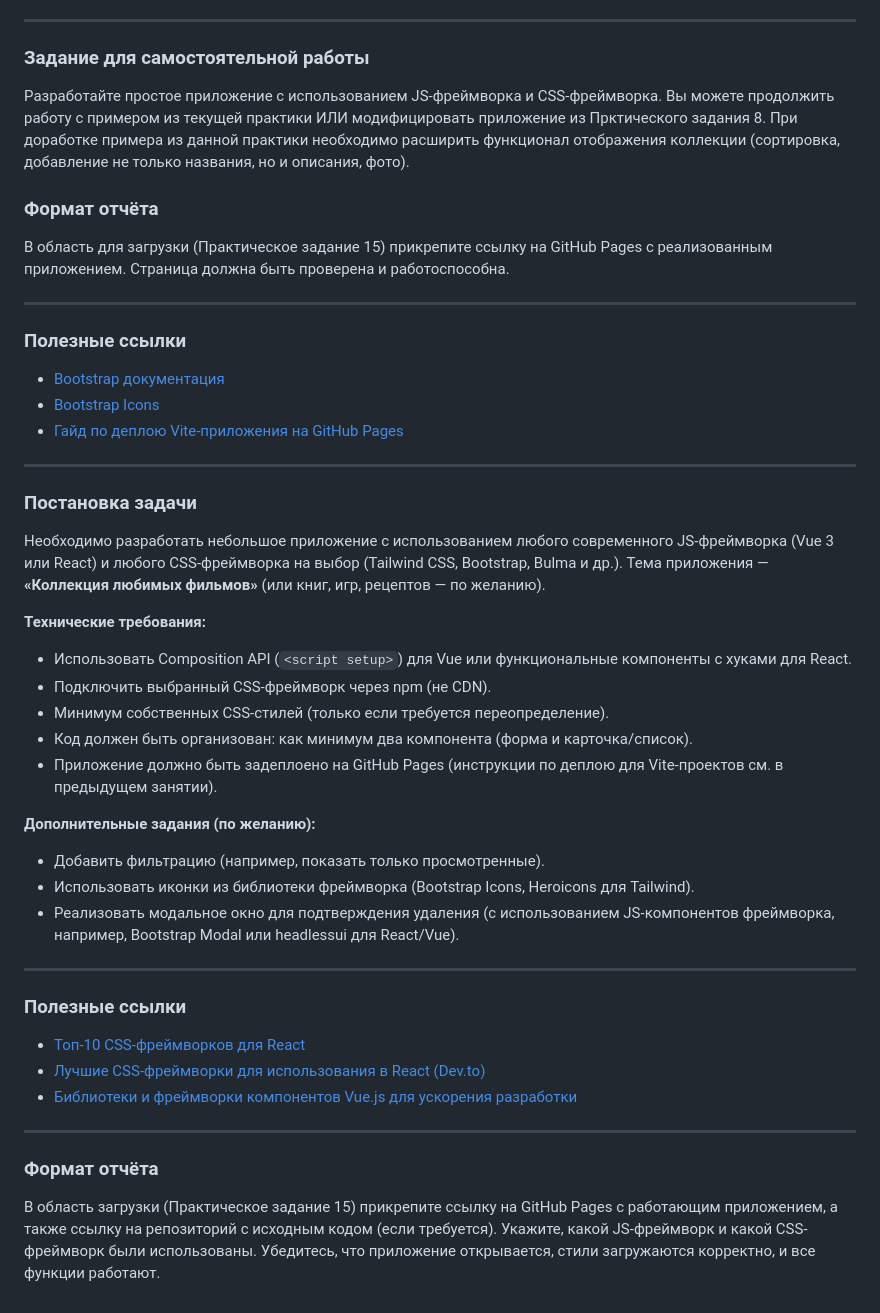
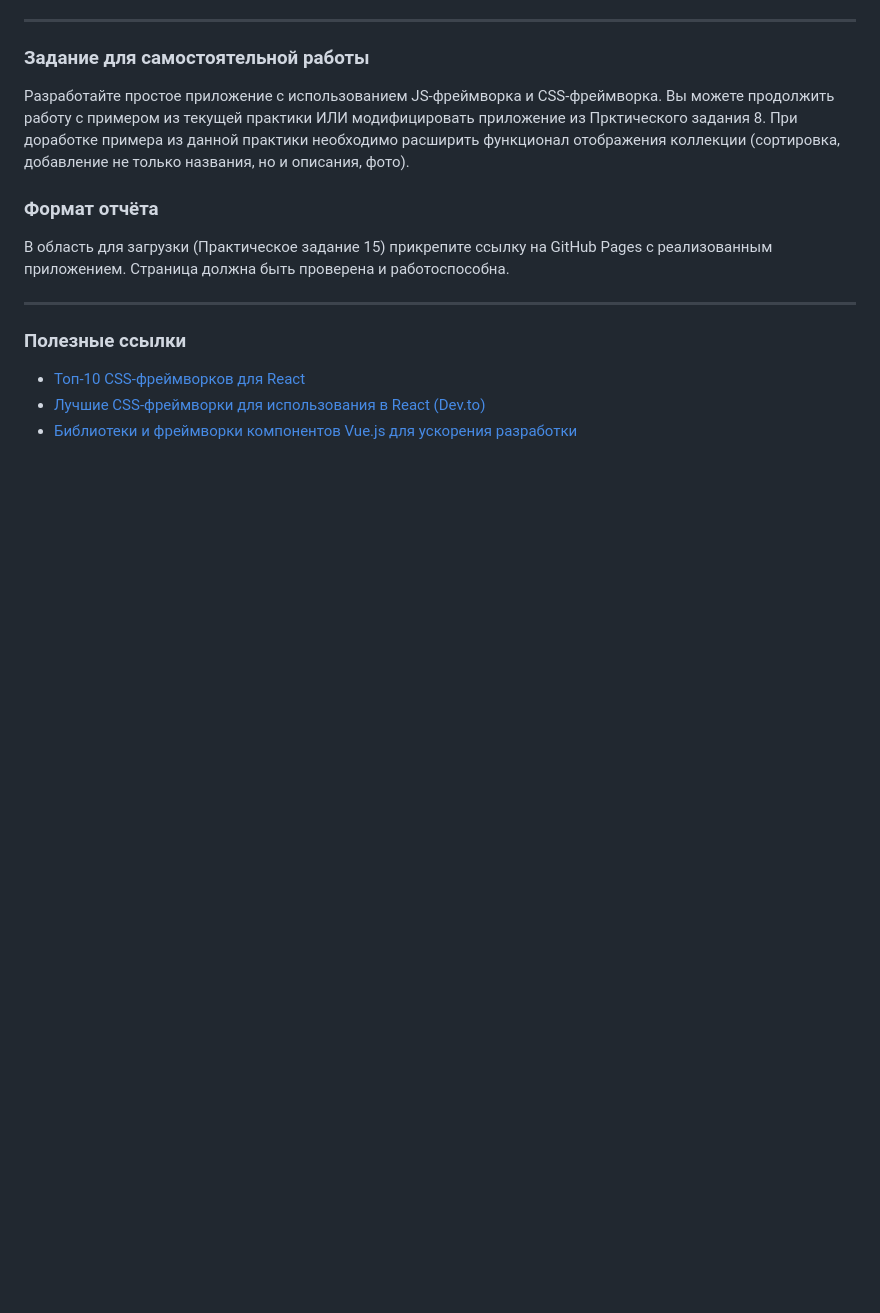
Before and after one commit to darrmr/dpo_FiBR, a Markdown page: README.md, the part around the change. Rendered like a GitHub page; blank space fills up the shorter version.

Commit message:
fix pr_15

```diff
--- a/README.md
+++ b/README.md
@@ -137,50 +137,7 @@ const removeBook = (id) => {
 ---
 
 ### **Полезные ссылки**
-- [Bootstrap документация](https://getbootstrap.com/docs/5.3/getting-started/introduction/)
-- [Bootstrap Icons](https://icons.getbootstrap.com/)
-- [Гайд по деплою Vite-приложения на GitHub Pages](https://vitejs.dev/guide/static-deploy.html#github-pages)
-
-
-
-
-
-
-
-
-
-
-
-
----
-
-### **Постановка задачи**
-
-Необходимо разработать небольшое приложение с использованием любого современного JS-фреймворка (Vue 3 или React) и любого CSS-фреймворка на выбор (Tailwind CSS, Bootstrap, Bulma и др.). Тема приложения — **«Коллекция любимых фильмов»** (или книг, игр, рецептов — по желанию).
-
-**Технические требования:**
-- Использовать Composition API (`<script setup>`) для Vue или функциональные компоненты с хуками для React.
-- Подключить выбранный CSS-фреймворк через npm (не CDN).
-- Минимум собственных CSS-стилей (только если требуется переопределение).
-- Код должен быть организован: как минимум два компонента (форма и карточка/список).
-- Приложение должно быть задеплоено на GitHub Pages (инструкции по деплою для Vite-проектов см. в предыдущем занятии).
-
-**Дополнительные задания (по желанию):**
-- Добавить фильтрацию (например, показать только просмотренные).
-- Использовать иконки из библиотеки фреймворка (Bootstrap Icons, Heroicons для Tailwind).
-- Реализовать модальное окно для подтверждения удаления (с использованием JS-компонентов фреймворка, например, Bootstrap Modal или headlessui для React/Vue).
-
----
-
-### **Полезные ссылки**
 
 -  [Топ-10 CSS-фреймворков для React](https://www.geeksforgeeks.org/reactjs/top-10-css-frameworks-for-react/)
 -  [Лучшие CSS-фреймворки для использования в React (Dev.to)](https://dev.to/mourya_modugula/best-css-frameworks-to-use-in-reactjs-604)
 -  [Библиотеки и фреймворки компонентов Vue.js для ускорения разработки](https://notissimus.com/14-bibliotek-i-frejmvorkov-komponentov-polzovatelskogo-interfejsa-vuejs-dlya-uskoreniya-razrabotki/)
-
-
----
-
-### **Формат отчёта**
-
-В область загрузки (Практическое задание 15) прикрепите ссылку на GitHub Pages с работающим приложением, а также ссылку на репозиторий с исходным кодом (если требуется). Укажите, какой JS-фреймворк и какой CSS-фреймворк были использованы. Убедитесь, что приложение открывается, стили загружаются корректно, и все функции работают.
```
